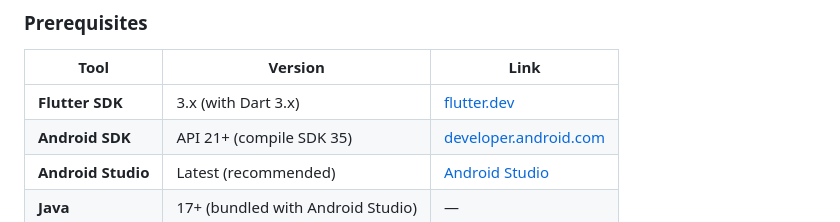
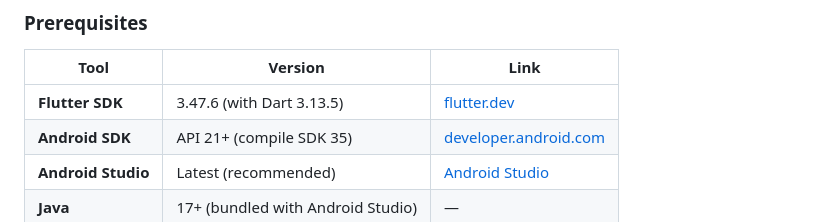
Before and after one commit to everythingfreee/MediaRescue, a Markdown page: README.md, the part around the change. Rendered like a GitHub page.

Commit message:
Update README.md Prerequisites

```diff
--- a/README.md
+++ b/README.md
@@ -235,7 +235,7 @@ Want to build the app yourself? Great — it's fully open source. Follow the ste
 
 | Tool | Version | Link |
 |---|---|---|
-| **Flutter SDK** | 3.x (with Dart 3.x) | [flutter.dev](https://flutter.dev) |
+| **Flutter SDK** | 3.47.6 (with Dart 3.13.5) | [flutter.dev](https://flutter.dev) |
 | **Android SDK** | API 21+ (compile SDK 35) | [developer.android.com](https://developer.android.com/studio) |
 | **Android Studio** | Latest (recommended) | [Android Studio](https://developer.android.com/studio) |
 | **Java** | 17+ (bundled with Android Studio) | — |
```
